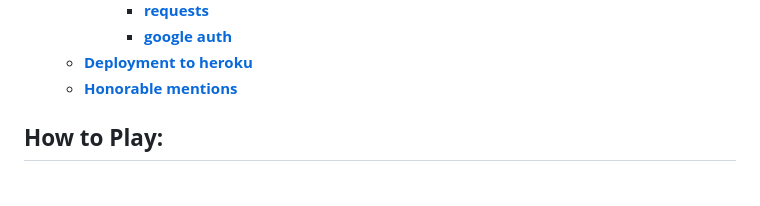
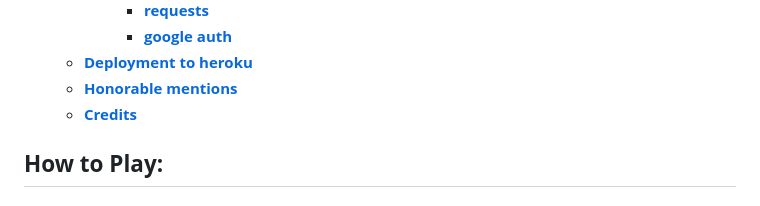
Before and after one commit to ilyasolgun11/hangman, a Markdown page: docs/README.md, the part around the change. Rendered like a GitHub page.

Commit message:
Add credits section to table of contents in README file

```diff
--- a/docs/README.md
+++ b/docs/README.md
@@ -64,6 +64,7 @@ The game's challenging nature alongside the leaderboard system creates a competi
       - [**google auth**](#google-auth)
   - [**Deployment to heroku**](#deployment-to-heroku)
   - [**Honorable mentions**](#honorable-mentions)
+  - [**Credits**](#credits)
 
 ## **How to Play:**
 
```
